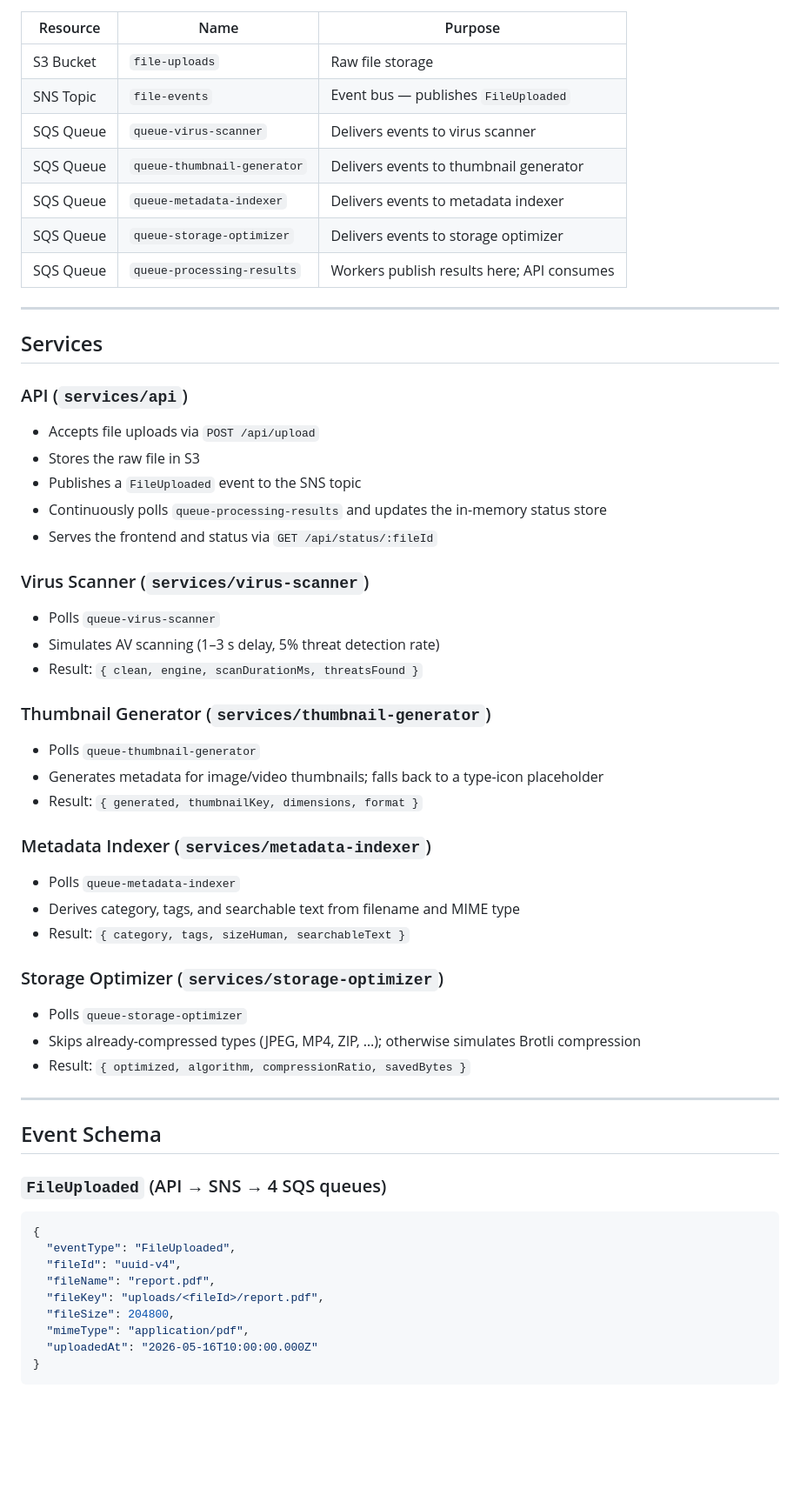
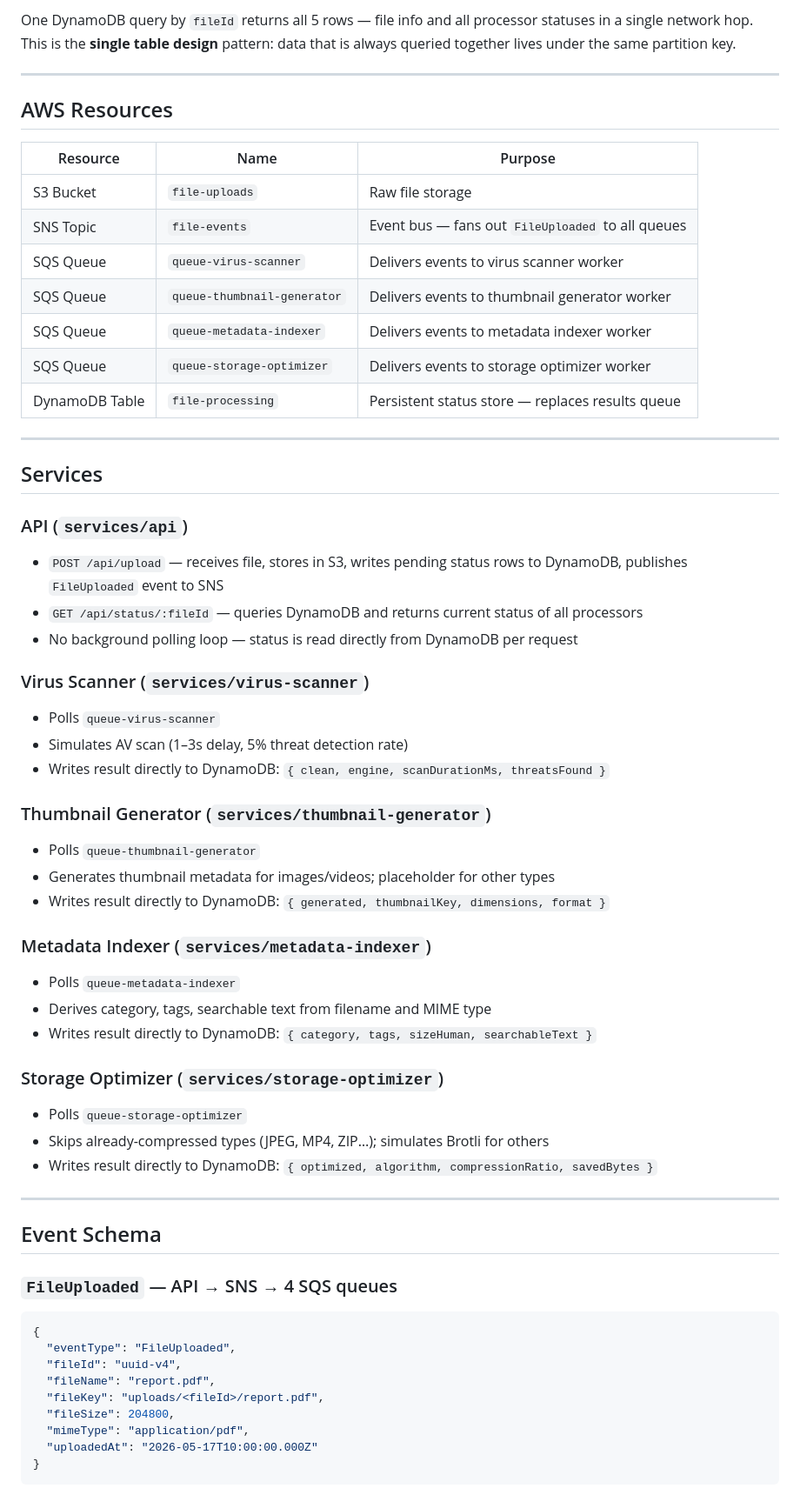
Before and after one commit to hohkokyoung/microservicant, a Markdown page: README.md, the part around one of its changes. Shown at 87% size. Rendered like a GitHub page; blank space fills up the shorter version.

````diff
--- a/README.md
+++ b/README.md
@@ -48,50 +82,54 @@ Upload a file through the web UI and watch four independent worker services proc
+One DynamoDB query by `fileId` returns all 5 rows — file info and all processor statuses in a single network hop. This is the **single table design** pattern: data that is always queried together lives under the same partition key.
+
+---
+
+## AWS Resources
 
 | Resource | Name | Purpose |
 |---|---|---|
 | S3 Bucket | `file-uploads` | Raw file storage |
-| SNS Topic | `file-events` | Event bus — publishes `FileUploaded` |
-| SQS Queue | `queue-virus-scanner` | Delivers events to virus scanner |
-| SQS Queue | `queue-thumbnail-generator` | Delivers events to thumbnail generator |
-| SQS Queue | `queue-metadata-indexer` | Delivers events to metadata indexer |
-| SQS Queue | `queue-storage-optimizer` | Delivers events to storage optimizer |
-| SQS Queue | `queue-processing-results` | Workers publish results here; API consumes |
+| SNS Topic | `file-events` | Event bus — fans out `FileUploaded` to all queues |
+| SQS Queue | `queue-virus-scanner` | Delivers events to virus scanner worker |
+| SQS Queue | `queue-thumbnail-generator` | Delivers events to thumbnail generator worker |
+| SQS Queue | `queue-metadata-indexer` | Delivers events to metadata indexer worker |
+| SQS Queue | `queue-storage-optimizer` | Delivers events to storage optimizer worker |
+| DynamoDB Table | `file-processing` | Persistent status store — replaces results queue |
 
 ---
 
 ## Services
 
 ### API (`services/api`)
-- Accepts file uploads via `POST /api/upload`
-- Stores the raw file in S3
-- Publishes a `FileUploaded` event to the SNS topic
-- Continuously polls `queue-processing-results` and updates the in-memory status store
-- Serves the frontend and status via `GET /api/status/:fileId`
+- `POST /api/upload` — receives file, stores in S3, writes pending status rows to DynamoDB, publishes `FileUploaded` event to SNS
+- `GET /api/status/:fileId` — queries DynamoDB and returns current status of all processors
+- No background polling loop — status is read directly from DynamoDB per request
 
 ### Virus Scanner (`services/virus-scanner`)
 - Polls `queue-virus-scanner`
-- Simulates AV scanning (1–3 s delay, 5% threat detection rate)
-- Result: `{ clean, engine, scanDurationMs, threatsFound }`
+- Simulates AV scan (1–3s delay, 5% threat detection rate)
+- Writes result directly to DynamoDB: `{ clean, engine, scanDurationMs, threatsFound }`
 
 ### Thumbnail Generator (`services/thumbnail-generator`)
 - Polls `queue-thumbnail-generator`
-- Generates metadata for image/video thumbnails; falls back to a type-icon placeholder
-- Result: `{ generated, thumbnailKey, dimensions, format }`
+- Generates thumbnail metadata for images/videos; placeholder for other types
+- Writes result directly to DynamoDB: `{ generated, thumbnailKey, dimensions, format }`
 
 ### Metadata Indexer (`services/metadata-indexer`)
 - Polls `queue-metadata-indexer`
-- Derives category, tags, and searchable text from filename and MIME type
-- Result: `{ category, tags, sizeHuman, searchableText }`
+- Derives category, tags, searchable text from filename and MIME type
+- Writes result directly to DynamoDB: `{ category, tags, sizeHuman, searchableText }`
 
 ### Storage Optimizer (`services/storage-optimizer`)
 - Polls `queue-storage-optimizer`
-- Skips already-compressed types (JPEG, MP4, ZIP, …); otherwise simulates Brotli compression
-- Result: `{ optimized, algorithm, compressionRatio, savedBytes }`
+- Skips already-compressed types (JPEG, MP4, ZIP…); simulates Brotli for others
+- Writes result directly to DynamoDB: `{ optimized, algorithm, compressionRatio, savedBytes }`
 
 ---
 
 ## Event Schema
 
-### `FileUploaded` (API → SNS → 4 SQS queues)
+### `FileUploaded` — API → SNS → 4 SQS queues
+
 ```json
 {
   "eventType": "FileUploaded",
@@ -100,7 +138,7 @@ Upload a file through the web UI and watch four independent worker services proc
   "fileKey": "uploads/<fileId>/report.pdf",
   "fileSize": 204800,
   "mimeType": "application/pdf",
-  "uploadedAt": "2026-05-16T10:00:00.000Z"
+  "uploadedAt": "2026-05-17T10:00:00.000Z"
 }
 ```
 
````
Also changed, not shown: other parts of README.md (+125 -77 lines).
